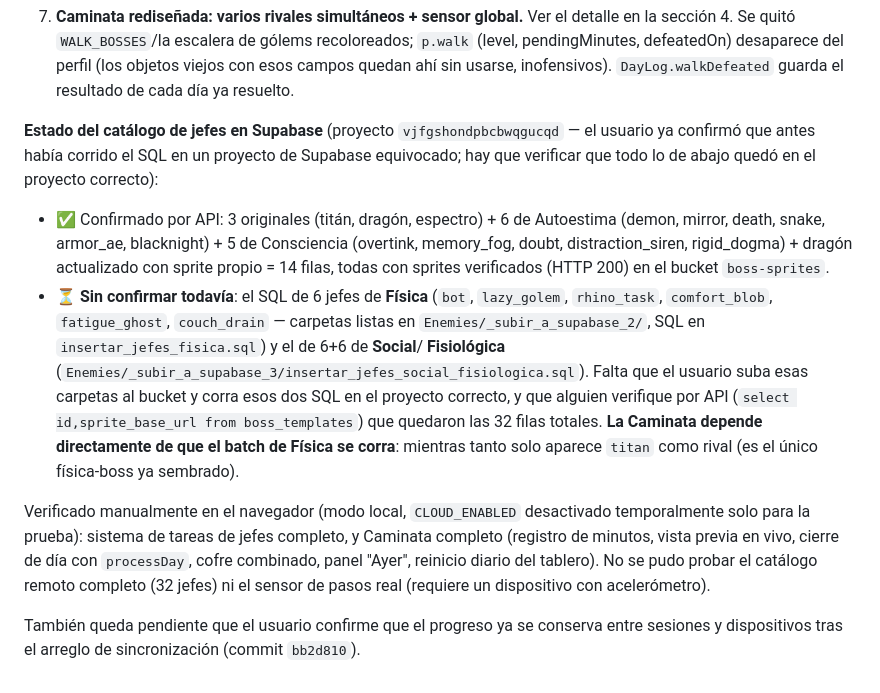
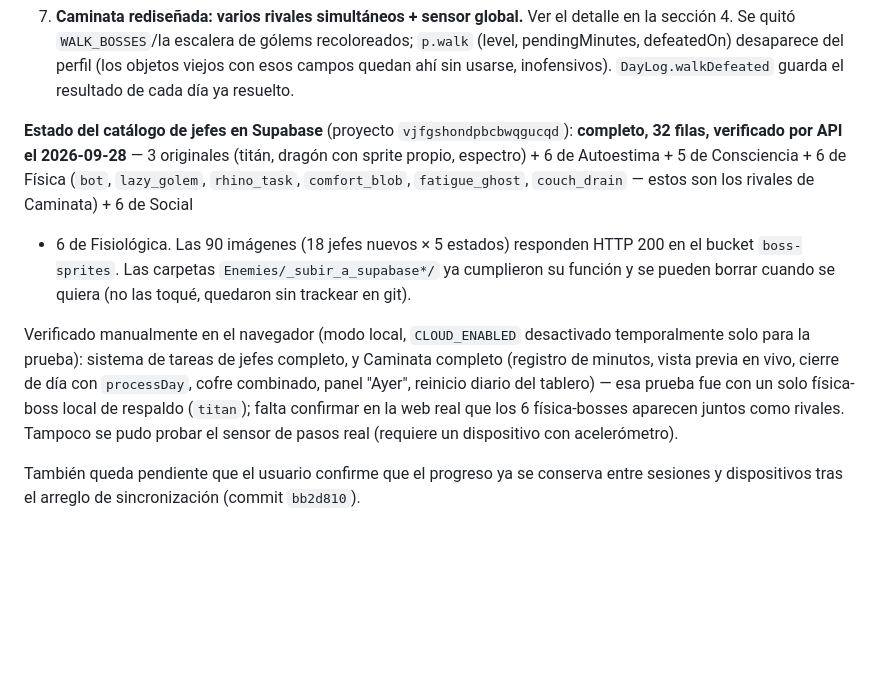
Before and after one commit to Latherjuan/AscensoVital, a Markdown page: CONTEXTO_PROYECTO.md, the part around the change. GitHub-like rendering; blank space fills up the shorter version.

Commit message:
context update

```diff
--- a/CONTEXTO_PROYECTO.md
+++ b/CONTEXTO_PROYECTO.md
@@ -189,27 +189,20 @@ ya están en `assets/bosses/` sin tener que resubir nada.
    pendingMinutes, defeatedOn) desaparece del perfil (los objetos viejos con esos campos quedan
    ahí sin usarse, inofensivos). `DayLog.walkDefeated` guarda el resultado de cada día ya resuelto.
 
-**Estado del catálogo de jefes en Supabase** (proyecto `vjfgshondpbcbwqgucqd` — el usuario ya
-confirmó que antes había corrido el SQL en un proyecto de Supabase equivocado; hay que verificar
-que todo lo de abajo quedó en el proyecto correcto):
-   - ✅ Confirmado por API: 3 originales (titán, dragón, espectro) + 6 de Autoestima (demon, mirror,
-     death, snake, armor_ae, blacknight) + 5 de Consciencia (overtink, memory_fog, doubt,
-     distraction_siren, rigid_dogma) + dragón actualizado con sprite propio = 14 filas, todas con
-     sprites verificados (HTTP 200) en el bucket `boss-sprites`.
-   - ⏳ **Sin confirmar todavía**: el SQL de 6 jefes de **Física** (`bot`, `lazy_golem`, `rhino_task`,
-     `comfort_blob`, `fatigue_ghost`, `couch_drain` — carpetas listas en
-     `Enemies/_subir_a_supabase_2/`, SQL en `insertar_jefes_fisica.sql`) y el de 6+6 de **Social**/
-     **Fisiológica** (`Enemies/_subir_a_supabase_3/insertar_jefes_social_fisiologica.sql`). Falta
-     que el usuario suba esas carpetas al bucket y corra esos dos SQL en el proyecto correcto, y
-     que alguien verifique por API (`select id,sprite_base_url from boss_templates`) que quedaron
-     las 32 filas totales. **La Caminata depende directamente de que el batch de Física se corra**:
-     mientras tanto solo aparece `titan` como rival (es el único física-boss ya sembrado).
+**Estado del catálogo de jefes en Supabase** (proyecto `vjfgshondpbcbwqgucqd`): **completo, 32
+filas, verificado por API el 2026-09-28** — 3 originales (titán, dragón con sprite propio,
+espectro) + 6 de Autoestima + 5 de Consciencia + 6 de Física (`bot`, `lazy_golem`, `rhino_task`,
+`comfort_blob`, `fatigue_ghost`, `couch_drain` — estos son los rivales de Caminata) + 6 de Social
++ 6 de Fisiológica. Las 90 imágenes (18 jefes nuevos × 5 estados) responden HTTP 200 en el bucket
+`boss-sprites`. Las carpetas `Enemies/_subir_a_supabase*/` ya cumplieron su función y se pueden
+borrar cuando se quiera (no las toqué, quedaron sin trackear en git).
 
 Verificado manualmente en el navegador (modo local, `CLOUD_ENABLED` desactivado temporalmente solo
 para la prueba): sistema de tareas de jefes completo, y Caminata completo (registro de minutos,
 vista previa en vivo, cierre de día con `processDay`, cofre combinado, panel "Ayer", reinicio
-diario del tablero). No se pudo probar el catálogo remoto completo (32 jefes) ni el sensor de
-pasos real (requiere un dispositivo con acelerómetro).
+diario del tablero) — esa prueba fue con un solo física-boss local de respaldo (`titan`); falta
+confirmar en la web real que los 6 física-bosses aparecen juntos como rivales. Tampoco se pudo
+probar el sensor de pasos real (requiere un dispositivo con acelerómetro).
 
 También queda pendiente que el usuario confirme que el progreso ya se conserva entre sesiones y
 dispositivos tras el arreglo de sincronización (commit `bb2d810`).
```
